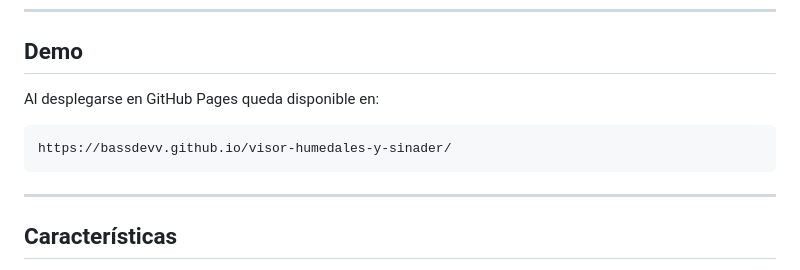
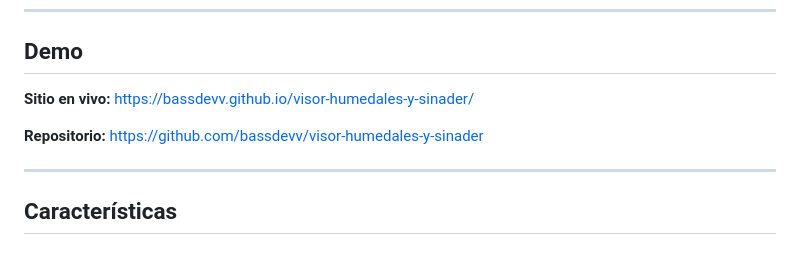
Before and after one commit to bassdevv/visor-humedales-y-sinader, a Markdown page: README.md, the part around one of its changes. GitHub-like rendering.

````diff
--- a/README.md
+++ b/README.md
@@ -14,11 +14,9 @@ de API.
 
 ## Demo
 
-Al desplegarse en GitHub Pages queda disponible en:
+**Sitio en vivo:** <https://bassdevv.github.io/visor-humedales-y-sinader/>
 
-```
-https://bassdevv.github.io/visor-humedales-y-sinader/
-```
+**Repositorio:** <https://github.com/bassdevv/visor-humedales-y-sinader>
 
 ---
 
````
Also changed, not shown: other parts of README.md (+0 -79 lines).
